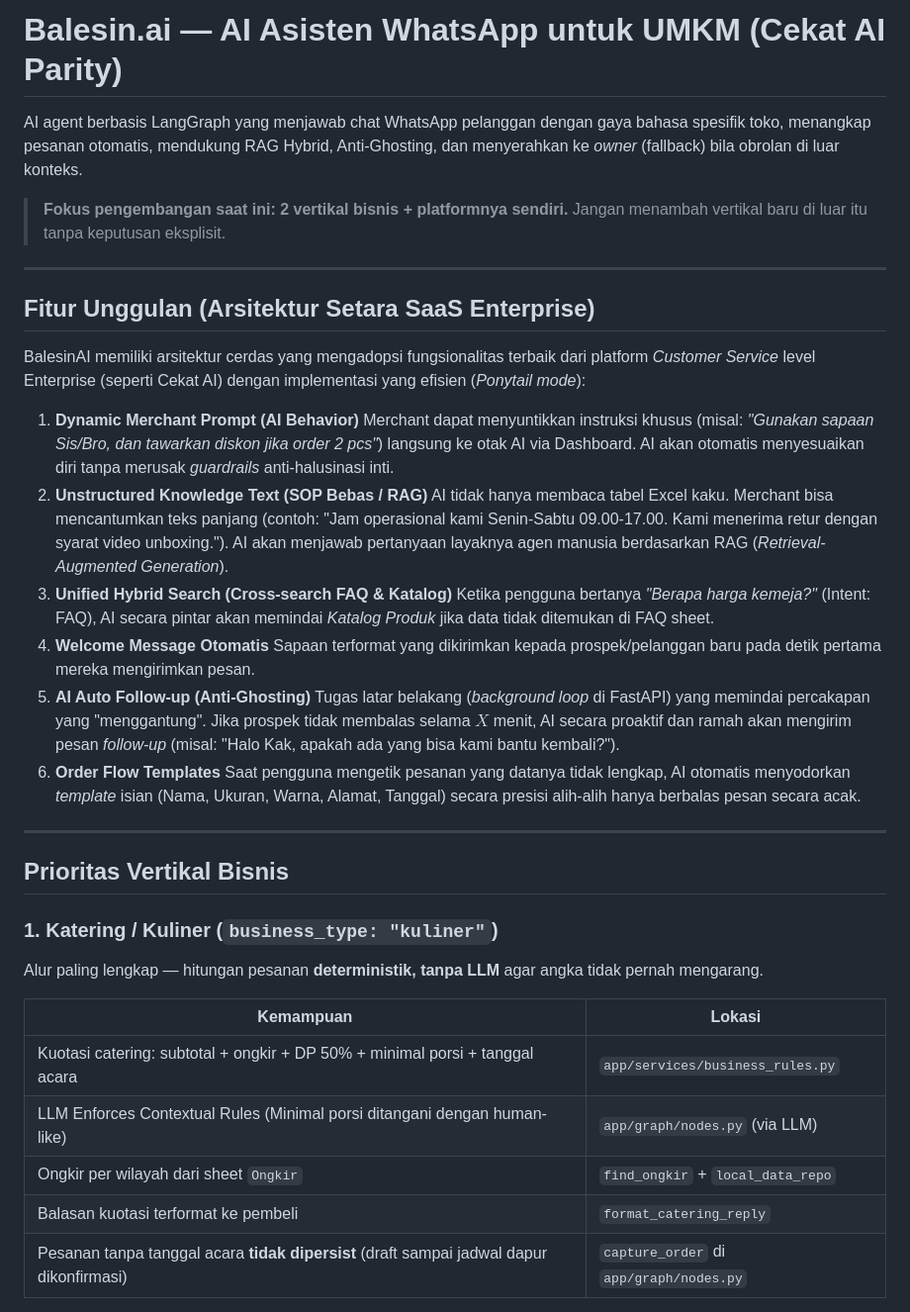
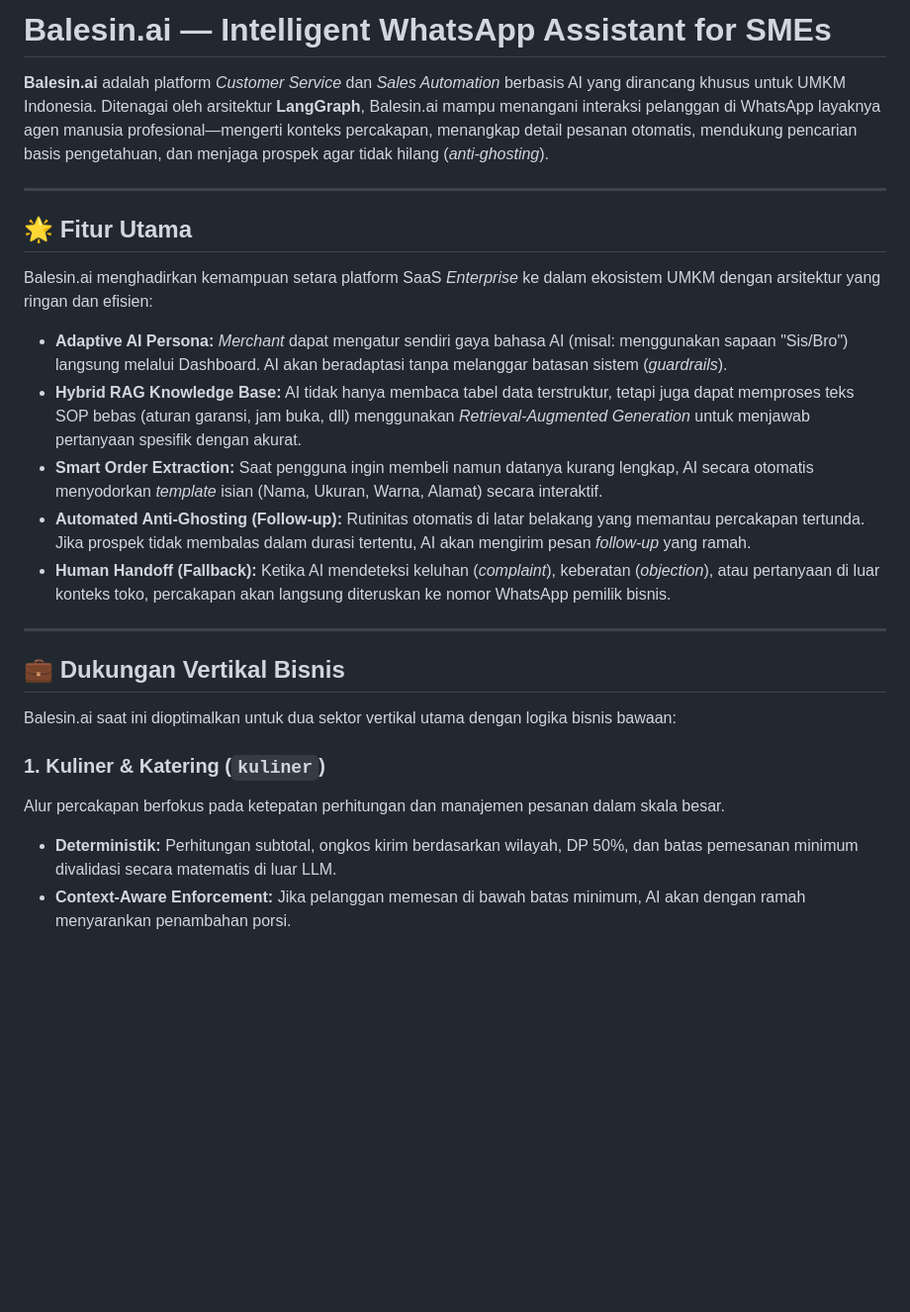
Before and after one commit to rezzz59/BalesinAI, a Markdown page: README.md, the part around one of its changes. Shown at 99% size. Drawn GitHub-style; blank space fills up the shorter version.

```diff
--- a/README.md
+++ b/README.md
@@ -1,42 +1,27 @@
-# Balesin.ai — AI Asisten WhatsApp untuk UMKM (Cekat AI Parity)
+# Balesin.ai — Intelligent WhatsApp Assistant for SMEs
 
-AI agent berbasis LangGraph yang menjawab chat WhatsApp pelanggan dengan gaya bahasa spesifik toko, menangkap pesanan otomatis, mendukung RAG Hybrid, Anti-Ghosting, dan menyerahkan ke *owner* (fallback) bila obrolan di luar konteks.
-
-> **Fokus pengembangan saat ini: 2 vertikal bisnis + platformnya sendiri.**
-> Jangan menambah vertikal baru di luar itu tanpa keputusan eksplisit.
+**Balesin.ai** adalah platform *Customer Service* dan *Sales Automation* berbasis AI yang dirancang khusus untuk UMKM Indonesia. Ditenagai oleh arsitektur **LangGraph**, Balesin.ai mampu menangani interaksi pelanggan di WhatsApp layaknya agen manusia profesional—mengerti konteks percakapan, menangkap detail pesanan otomatis, mendukung pencarian basis pengetahuan, dan menjaga prospek agar tidak hilang (*anti-ghosting*).
 
 ---
 
-## Fitur Unggulan (Arsitektur Setara SaaS Enterprise)
+## 🌟 Fitur Utama
 
-BalesinAI memiliki arsitektur cerdas yang mengadopsi fungsionalitas terbaik dari platform *Customer Service* level Enterprise (seperti Cekat AI) dengan implementasi yang efisien (*Ponytail mode*):
+Balesin.ai menghadirkan kemampuan setara platform SaaS *Enterprise* ke dalam ekosistem UMKM dengan arsitektur yang ringan dan efisien:
 
-1. **Dynamic Merchant Prompt (AI Behavior)**
-   Merchant dapat menyuntikkan instruksi khusus (misal: *"Gunakan sapaan Sis/Bro, dan tawarkan diskon jika order 2 pcs"*) langsung ke otak AI via Dashboard. AI akan otomatis menyesuaikan diri tanpa merusak *guardrails* anti-halusinasi inti.
-2. **Unstructured Knowledge Text (SOP Bebas / RAG)**
-   AI tidak hanya membaca tabel Excel kaku. Merchant bisa mencantumkan teks panjang (contoh: "Jam operasional kami Senin-Sabtu 09.00-17.00. Kami menerima retur dengan syarat video unboxing."). AI akan menjawab pertanyaan layaknya agen manusia berdasarkan RAG (*Retrieval-Augmented Generation*).
-3. **Unified Hybrid Search (Cross-search FAQ & Katalog)**
-   Ketika pengguna bertanya *"Berapa harga kemeja?"* (Intent: FAQ), AI secara pintar akan memindai *Katalog Produk* jika data tidak ditemukan di FAQ sheet.
-4. **Welcome Message Otomatis**
-   Sapaan terformat yang dikirimkan kepada prospek/pelanggan baru pada detik pertama mereka mengirimkan pesan.
-5. **AI Auto Follow-up (Anti-Ghosting)**
-   Tugas latar belakang (*background loop* di FastAPI) yang memindai percakapan yang "menggantung". Jika prospek tidak membalas selama $X$ menit, AI secara proaktif dan ramah akan mengirim pesan *follow-up* (misal: "Halo Kak, apakah ada yang bisa kami bantu kembali?").
-6. **Order Flow Templates**
-   Saat pengguna mengetik pesanan yang datanya tidak lengkap, AI otomatis menyodorkan *template* isian (Nama, Ukuran, Warna, Alamat, Tanggal) secara presisi alih-alih hanya berbalas pesan secara acak.
+- **Adaptive AI Persona:** *Merchant* dapat mengatur sendiri gaya bahasa AI (misal: menggunakan sapaan "Sis/Bro") langsung melalui Dashboard. AI akan beradaptasi tanpa melanggar batasan sistem (*guardrails*).
+- **Hybrid RAG Knowledge Base:** AI tidak hanya membaca tabel data terstruktur, tetapi juga dapat memproses teks SOP bebas (aturan garansi, jam buka, dll) menggunakan *Retrieval-Augmented Generation* untuk menjawab pertanyaan spesifik dengan akurat.
+- **Smart Order Extraction:** Saat pengguna ingin membeli namun datanya kurang lengkap, AI secara otomatis menyodorkan *template* isian (Nama, Ukuran, Warna, Alamat) secara interaktif.
+- **Automated Anti-Ghosting (Follow-up):** Rutinitas otomatis di latar belakang yang memantau percakapan tertunda. Jika prospek tidak membalas dalam durasi tertentu, AI akan mengirim pesan *follow-up* yang ramah.
+- **Human Handoff (Fallback):** Ketika AI mendeteksi keluhan (*complaint*), keberatan (*objection*), atau pertanyaan di luar konteks toko, percakapan akan langsung diteruskan ke nomor WhatsApp pemilik bisnis.
 
 ---
 
-## Prioritas Vertikal Bisnis
+## 💼 Dukungan Vertikal Bisnis
 
-### 1. Katering / Kuliner (`business_type: "kuliner"`)
-Alur paling lengkap — hitungan pesanan **deterministik, tanpa LLM** agar angka
-tidak pernah mengarang.
+Balesin.ai saat ini dioptimalkan untuk dua sektor vertikal utama dengan logika bisnis bawaan:
 
-| Kemampuan | Lokasi |
-|-----------|--------|
-| Kuotasi catering: subtotal + ongkir + DP 50% + minimal porsi + tanggal acara | `app/services/business_rules.py` |
-| LLM Enforces Contextual Rules (Minimal porsi ditangani dengan human-like) | `app/graph/nodes.py` (via LLM) |
-| Ongkir per wilayah dari sheet `Ongkir` | `find_ongkir` + `local_data_repo` |
-| Balasan kuotasi terformat ke pembeli | `format_catering_reply` |
-| Pesanan tanpa tanggal acara **tidak dipersist** (draft sampai jadwal dapur dikonfirmasi) | `capture_order` di `app/graph/nodes.py` |
+### 1. Kuliner & Katering (`kuliner`)
+Alur percakapan berfokus pada ketepatan perhitungan dan manajemen pesanan dalam skala besar.
+- **Deterministik:** Perhitungan subtotal, ongkos kirim berdasarkan wilayah, DP 50%, dan batas pemesanan minimum divalidasi secara matematis di luar LLM.
+- **Context-Aware Enforcement:** Jika pelanggan memesan di bawah batas minimum, AI akan dengan ramah menyarankan penambahan porsi.
 
```
Also changed, not shown: other parts of README.md (+69 -89 lines).
